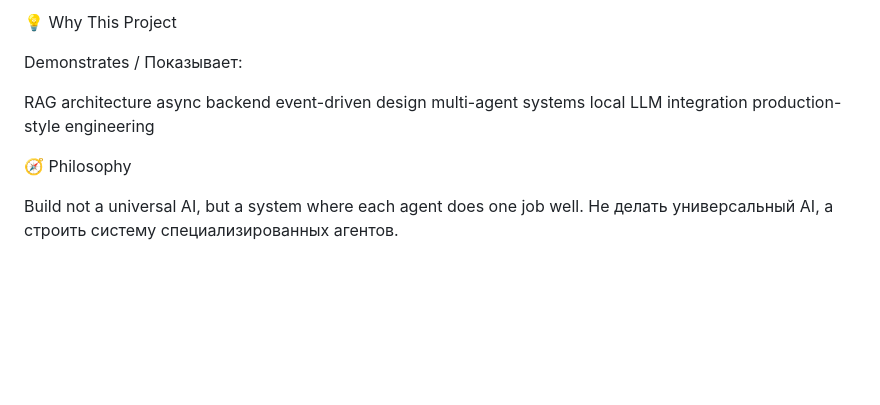
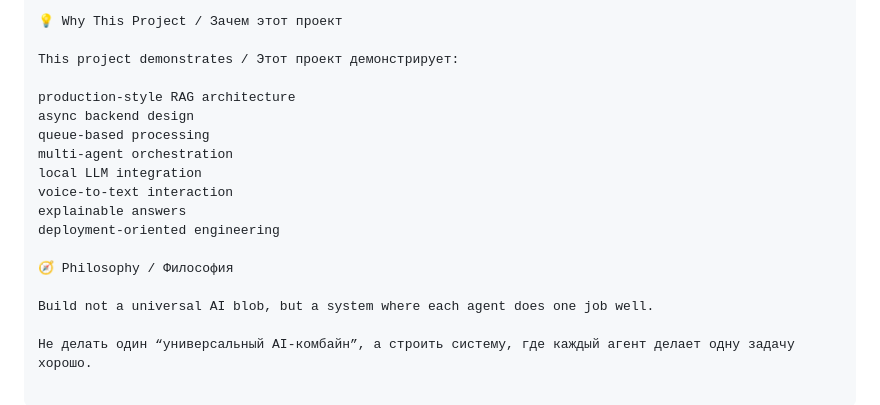
Before and after one commit to Russianko/localLLM_rag_pipeline, a Markdown page: README.md, the part around one of its changes. Rendered like a GitHub page; blank space fills up the shorter version.

```diff
--- a/README.md
+++ b/README.md
@@ -211,16 +276,19 @@ model specialization
 
-💡 Why This Project
+💡 Why This Project / Зачем этот проект
 
-Demonstrates / Показывает:
+This project demonstrates / Этот проект демонстрирует:
 
-RAG architecture
-async backend
-event-driven design
-multi-agent systems
+production-style RAG architecture
+async backend design
+queue-based processing
+multi-agent orchestration
 local LLM integration
-production-style engineering
+voice-to-text interaction
+explainable answers
+deployment-oriented engineering
 
-🧭 Philosophy
+🧭 Philosophy / Философия
 
-Build not a universal AI, but a system where each agent does one job well.
-Не делать универсальный AI, а строить систему специализированных агентов.
+Build not a universal AI blob, but a system where each agent does one job well.
+
+Не делать один “универсальный AI-комбайн”, а строить систему, где каждый агент делает одну задачу хорошо.
```
Also changed, not shown: other parts of README.md (+154 -89 lines).
